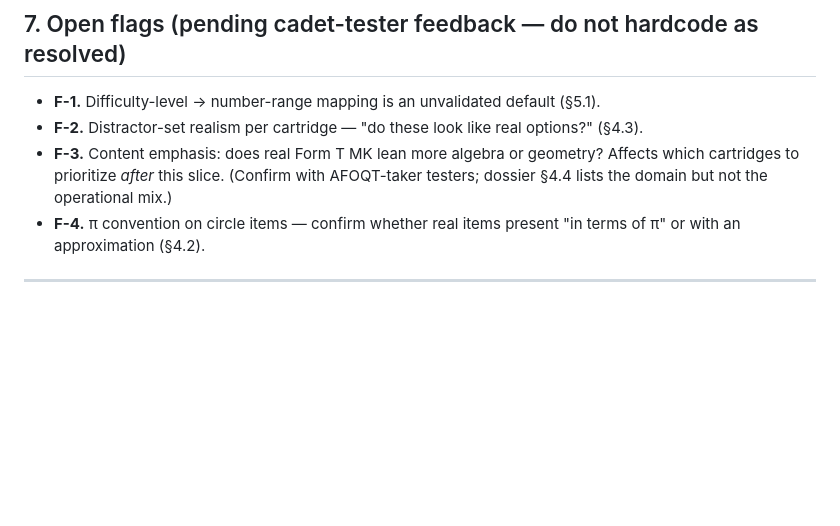
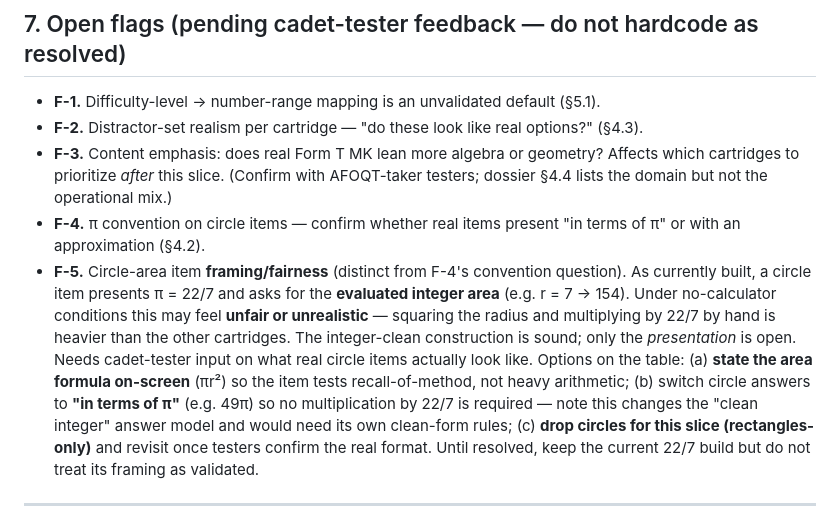
Before and after one commit to colemandfinn/Gator-Vector, a Markdown page: research/MathKnowledge_Spec.md, the part around the change. Drawn GitHub-style; blank space fills up the shorter version.

Commit message:
Flag circle-area item framing/fairness as open (§7 F-5)
Add F-5 to the open-flags list: the circle-area FRAMING — presenting
π = 22/7 and asking for the evaluated integer area — may feel unfair under
no-calculator conditions, since squaring the radius and multiplying by
22/7 by hand is heavier than the other cartridges. Distinct from F-4 (the
π-convention question); the integer-clean construction is sound, only the
presentation is open.

Records the options pending cadet-tester input: (a) state the πr² formula
on-screen, (b) switch to "in terms of π" answers, or (c) rectangles-only
for this slice. Keep the current 22/7 build meanwhile, unvalidated.

Co-Authored-By: Claude Opus 4.8 (1M context) <noreply@anthropic.com>

```diff
--- a/research/MathKnowledge_Spec.md
+++ b/research/MathKnowledge_Spec.md
@@ -130,6 +130,7 @@ Browser-based harness covering all pure logic, in the spirit of Phase 1's 21 pas
 - **F-2.** Distractor-set realism per cartridge — "do these look like real options?" (§4.3).
 - **F-3.** Content emphasis: does real Form T MK lean more algebra or geometry? Affects which cartridges to prioritize *after* this slice. (Confirm with AFOQT-taker testers; dossier §4.4 lists the domain but not the operational mix.)
 - **F-4.** π convention on circle items — confirm whether real items present "in terms of π" or with an approximation (§4.2).
+- **F-5.** Circle-area item **framing/fairness** (distinct from F-4's convention question). As currently built, a circle item presents π = 22/7 and asks for the **evaluated integer area** (e.g. r = 7 → 154). Under no-calculator conditions this may feel **unfair or unrealistic** — squaring the radius and multiplying by 22/7 by hand is heavier than the other cartridges. The integer-clean construction is sound; only the *presentation* is open. Needs cadet-tester input on what real circle items actually look like. Options on the table: (a) **state the area formula on-screen** (πr²) so the item tests recall-of-method, not heavy arithmetic; (b) switch circle answers to **"in terms of π"** (e.g. 49π) so no multiplication by 22/7 is required — note this changes the "clean integer" answer model and would need its own clean-form rules; (c) **drop circles for this slice (rectangles-only)** and revisit once testers confirm the real format. Until resolved, keep the current 22/7 build but do not treat its framing as validated.
 
 ---
 
```
